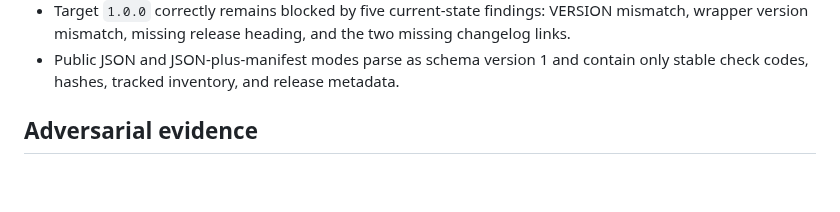
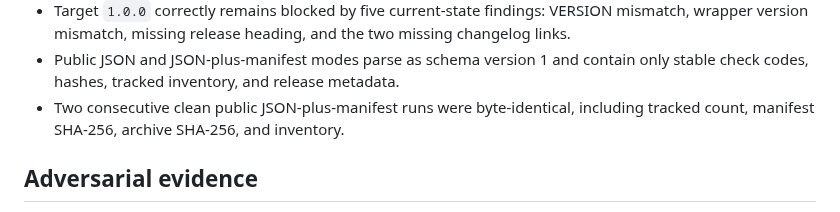
Before and after one commit to Seraphim0916/omnilane, a Markdown page: docs/experiments/round-1-release-audit.md, the part around the change. Rendered like a GitHub page; blank space fills up the shorter version.

Commit message:
docs: record deterministic release inventory

```diff
--- a/docs/experiments/round-1-release-audit.md
+++ b/docs/experiments/round-1-release-audit.md
@@ -45,6 +45,8 @@ optional annotated tag without creating or publishing anything.
   two missing changelog links.
 - Public JSON and JSON-plus-manifest modes parse as schema version 1 and contain
   only stable check codes, hashes, tracked inventory, and release metadata.
+- Two consecutive clean public JSON-plus-manifest runs were byte-identical,
+  including tracked count, manifest SHA-256, archive SHA-256, and inventory.
 
 ## Adversarial evidence
 
```
